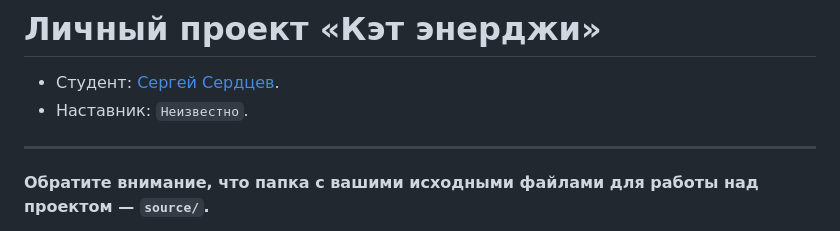
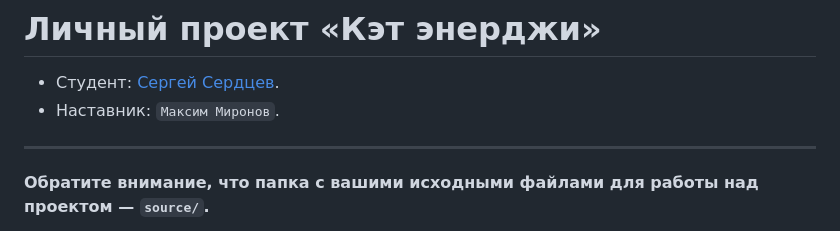
Before and after one commit to htmlacademy-adaptive/2109867-cat-energy-30, a Markdown page: README.md, the part around the change. Rendered like a GitHub page.

Commit message:
Меняет наставника

```diff
--- a/README.md
+++ b/README.md
@@ -1,7 +1,8 @@
 # Личный проект «Кэт энерджи»
 
 * Студент: [Сергей Сердцев](https://up.htmlacademy.ru/adaptive/30/user/2109867).
-* Наставник: `Неизвестно`.
+* Наставник: `Максим
+Миронов`.
 
 ---
 
```
